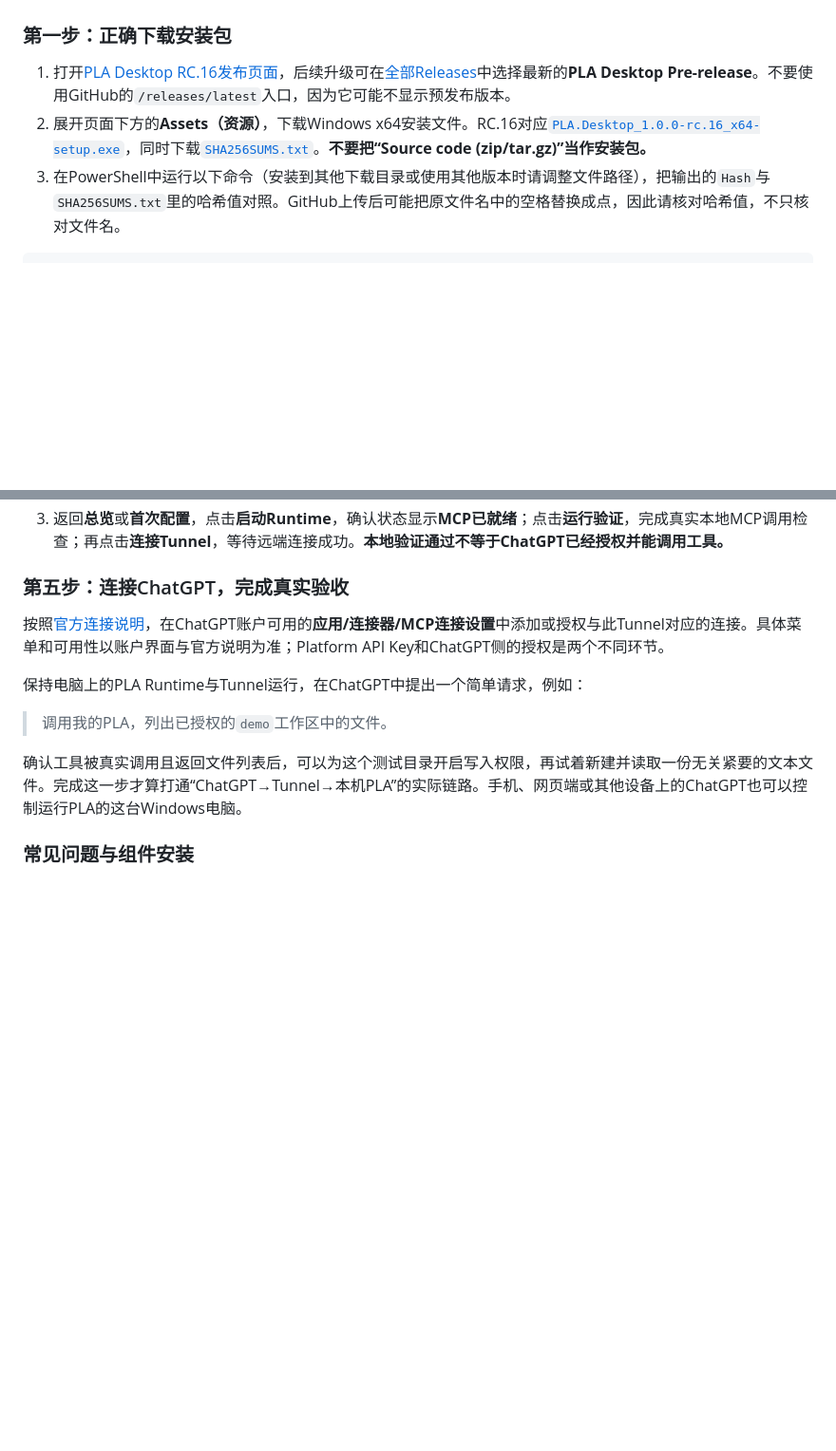
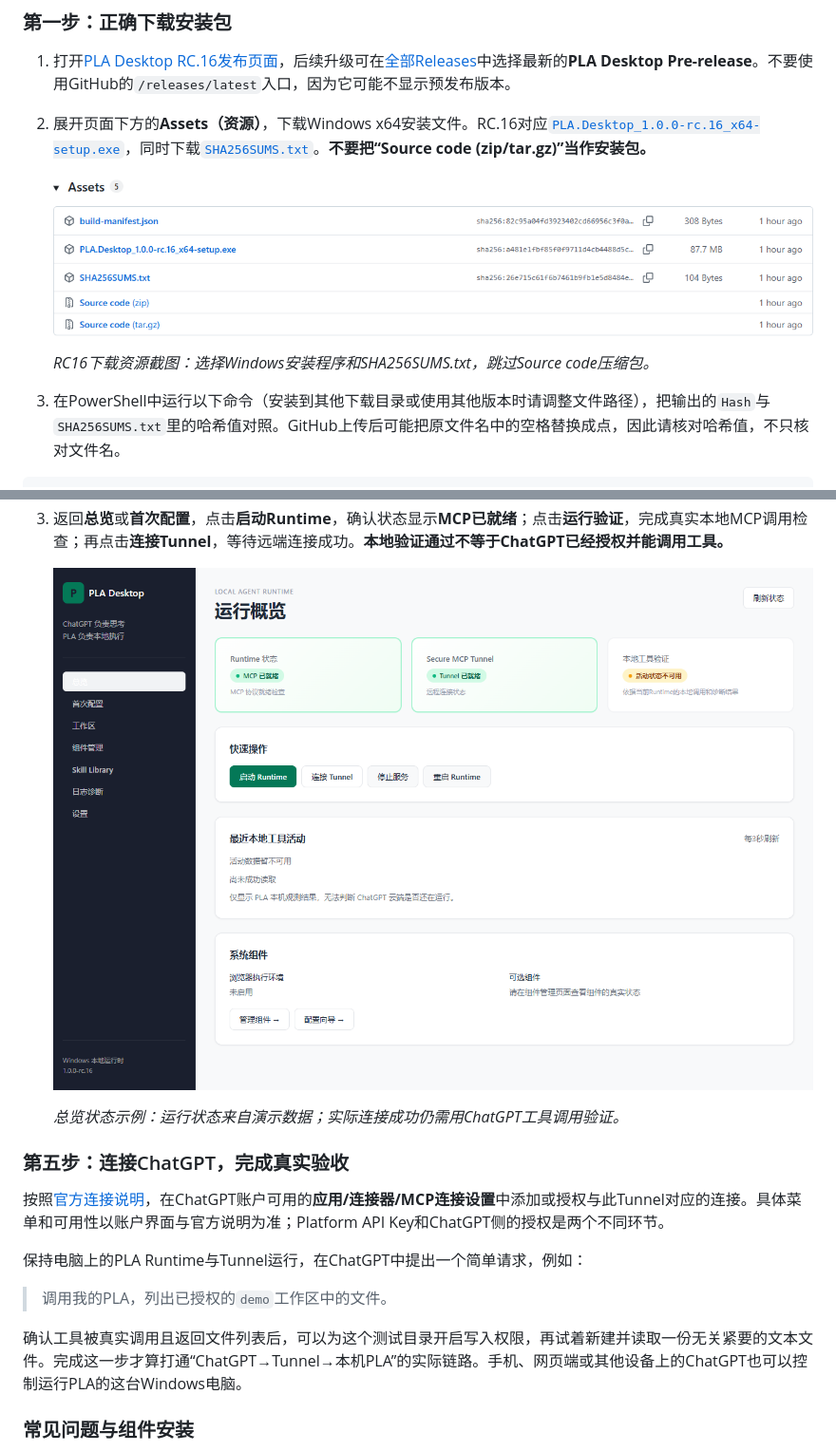
Before and after one commit to ymao31196-blip/plus-local-agent, a Markdown page: README.zh-CN.md, 2 parts joined by grey strips. Shown: that part at 95% size. Drawn GitHub-style; pictures changed too: docs/images/pla-desktop/01-release-assets.png (added), docs/images/pla-desktop/04-runtime-and-tunnel.png (added); blank space fills up the shorter version.

```diff
--- a/README.zh-CN.md
+++ b/README.zh-CN.md
@@ -16,6 +16,10 @@ PLA（plus-local-agent）让ChatGPT通过受控工具操作你自己的Windows
 
 1. 打开[PLA Desktop RC.16发布页面](https://github.com/ymao31196-blip/plus-local-agent/releases/tag/desktop-v1.0.0-rc.16)，后续升级可在[全部Releases](https://github.com/ymao31196-blip/plus-local-agent/releases)中选择最新的**PLA Desktop Pre-release**。不要使用GitHub的`/releases/latest`入口，因为它可能不显示预发布版本。
 2. 展开页面下方的**Assets（资源）**，下载Windows x64安装文件。RC.16对应[`PLA.Desktop_1.0.0-rc.16_x64-setup.exe`](https://github.com/ymao31196-blip/plus-local-agent/releases/download/desktop-v1.0.0-rc.16/PLA.Desktop_1.0.0-rc.16_x64-setup.exe)，同时下载[`SHA256SUMS.txt`](https://github.com/ymao31196-blip/plus-local-agent/releases/download/desktop-v1.0.0-rc.16/SHA256SUMS.txt)。**不要把“Source code (zip/tar.gz)”当作安装包。**
+
+   ![GitHub Release Assets中的Windows安装程序和SHA256SUMS校验文件](docs/images/pla-desktop/01-release-assets.png)
+
+   *RC16下载资源截图：选择Windows安装程序和SHA256SUMS.txt，跳过Source code压缩包。*
 3. 在PowerShell中运行以下命令（安装到其他下载目录或使用其他版本时请调整文件路径），把输出的`Hash`与`SHA256SUMS.txt`里的哈希值对照。GitHub上传后可能把原文件名中的空格替换成点，因此请核对哈希值，不只核对文件名。
 
 ~~~powershell
@@ -43,4 +55,8 @@ RC.16的准确SHA-256见本次Release附件`SHA256SUMS.txt`与`build-manifest.js
 3. 返回**总览**或**首次配置**，点击**启动Runtime**，确认状态显示**MCP已就绪**；点击**运行验证**，完成真实本地MCP调用检查；再点击**连接Tunnel**，等待远端连接成功。**本地验证通过不等于ChatGPT已经授权并能调用工具。**
+
+   ![PLA Desktop总览：Runtime和Tunnel连接状态](docs/images/pla-desktop/04-runtime-and-tunnel.png)
+
+   *总览状态示例：运行状态来自演示数据；实际连接成功仍需用ChatGPT工具调用验证。*
 
 ### 第五步：连接ChatGPT，完成真实验收
 
```
Also changed, not shown: other parts of README.zh-CN.md (+22 -1 lines), README.md (+30 -1 lines), docs/images/pla-desktop/02-first-setup.png (added), docs/images/pla-desktop/03-workspace-permissions.png (added), docs/images/pla-desktop/05-components.png (added), docs/images/pla-desktop/06-skill-library.png (added), 1 other file.
